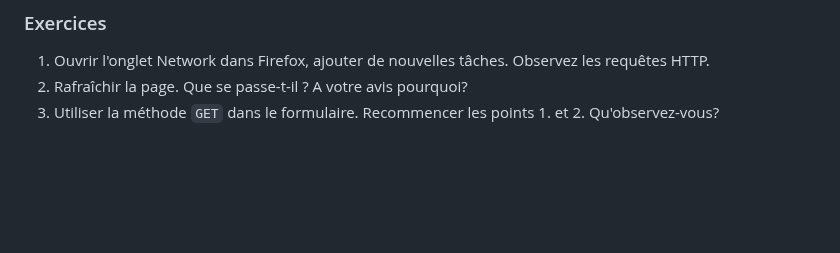
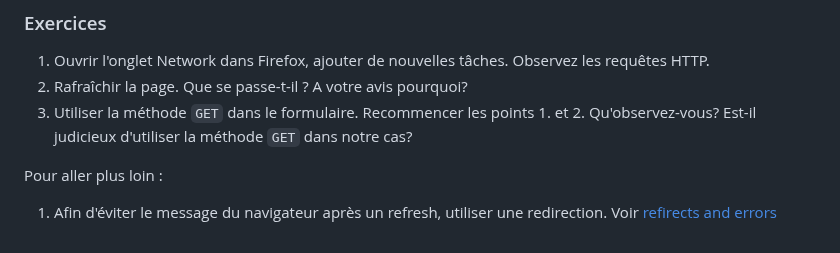
Before and after one commit to mikaelv/nsi_premiere, a Markdown page: Interactions_Client-Serveur/chapters/02-todo_list.md, the part around the change. Drawn GitHub-style; blank space fills up the shorter version.

Commit message:
Explications v3 - create

```diff
--- a/Interactions_Client-Serveur/chapters/02-todo_list.md
+++ b/Interactions_Client-Serveur/chapters/02-todo_list.md
@@ -189,3 +189,9 @@ def init():
 1. Ouvrir l'onglet Network dans Firefox, ajouter de nouvelles tâches. Observez les requêtes HTTP.
 2. Rafraîchir la page. Que se passe-t-il ? A votre avis pourquoi?
 3. Utiliser la méthode `GET` dans le formulaire. Recommencer les points 1. et 2. Qu'observez-vous?
+   Est-il judicieux d'utiliser la méthode `GET` dans notre cas?
+
+Pour aller plus loin :
+1. Afin d'éviter le message du navigateur après un refresh, utiliser une redirection. Voir [refirects and errors](https://flask.palletsprojects.com/en/3.0.x/quickstart/#redirects-and-errors)
+
+##
```
